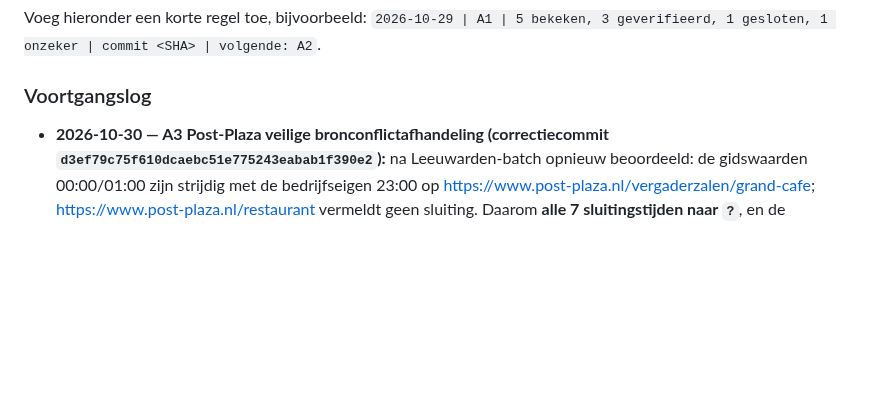
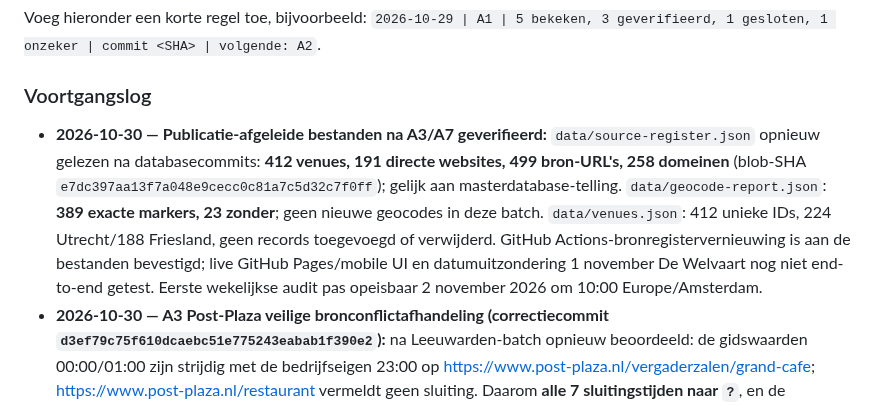
Before and after one commit to paltenburg/nogergensnaarbinnen, a Markdown page: TODO.md, the part around the change. Drawn GitHub-style; blank space fills up the shorter version.

Commit message:
Record verified generated source register and geocode counts

```diff
--- a/TODO.md
+++ b/TODO.md
@@ -181,6 +181,7 @@ Voeg hieronder een korte regel toe, bijvoorbeeld:
 
 ### Voortgangslog
 
+- **2026-10-30 — Publicatie-afgeleide bestanden na A3/A7 geverifieerd:** `data/source-register.json` opnieuw gelezen na databasecommits: **412 venues, 191 directe websites, 499 bron-URL's, 258 domeinen** (blob-SHA `e7dc397aa13f7a048e9cecc0c81a7c5d32c7f0ff`); gelijk aan masterdatabase-telling. `data/geocode-report.json`: **389 exacte markers, 23 zonder**; geen nieuwe geocodes in deze batch. `data/venues.json`: 412 unieke IDs, 224 Utrecht/188 Friesland, geen records toegevoegd of verwijderd. GitHub Actions-bronregistervernieuwing is aan de bestanden bevestigd; live GitHub Pages/mobile UI en datumuitzondering 1 november De Welvaart nog niet end-to-end getest. Eerste wekelijkse audit pas opeisbaar 2 november 2026 om 10:00 Europe/Amsterdam.
 - **2026-10-30 — A3 Post-Plaza veilige bronconflictafhandeling (correctiecommit `d3ef79c75f610dcaebc51e775243eabab1f390e2`):** na Leeuwarden-batch opnieuw beoordeeld: de gidswaarden 00:00/01:00 zijn strijdig met de bedrijfseigen 23:00 op https://www.post-plaza.nl/vergaderzalen/grand-cafe; https://www.post-plaza.nl/restaurant vermeldt geen sluiting. Daarom **alle 7 sluitingstijden naar `?`**, en de tegenstrijdige vrijdag-/zondagopening naar `?`; andere openingsuren blijven als gidswaarden gemarkeerd. De zaak blijft opgenomen, maar niet ten onrechte als aantoonbaar open tot 00:00/01:00. Laatste toegang onbekend. 1 bestaand record extra gecorrigeerd; geen locatie toegevoegd/verwijderd.
 - **2026-10-30 — A7 Ameland, batch 2/2 (5 bestaande records, databasecommit `5ab2c08c26e7f794e31f903bce00012e7b609df8`):** Nes Café, Nes (https://www.nes-cafe-ameland.nl/) eigen site zo–do 10:00–01:00, vr/za 10:00–04:00; Eetcafé De Boerderij, Ballum (https://www.eetcafedeboerderij.nl/contact/) dagelijks vanaf 11:00, sluiting onbekend; Amelander Bierbrouwerij, Ballum (https://www.amelanderbier.nl/openingstijden/, https://www.amelanderbier.nl/proeflokaal/) proeflokaal wo/do/za/zo 13:00–17:00, ma/di/vr gesloten, winkel op afspraak geen publieke proeflokaaltoegang; Herberg De Zwaan, Hollum (https://www.herbergdezwaan.nl/) ma/di gesloten, wo/do/za/zo 11:00–22:00, vr 11:00–00:00; De Welvaart, Hollum (https://dewelvaartameland.nl/contact/) ma gesloten, di–do/zo 15:00–23:00, vr/za 15:00–01:00. **Belangrijke datumuitzondering: zondag 1 november 2026 De Welvaart gesloten** volgens eigen site, maar de huidige UI gebruikt weekdagen zonder datumuitzonderingsfilter; waarschuwing in record, functionele uitbreiding open. 5 eigen sites toegevoegd, 5 records gewijzigd, 0 locaties toegevoegd/verwijderd, 412 unieke IDs, 389 markers, Friesland 40/188 sites, landelijk 191/412. Laatste toegang bij alle vijf onbekend. Bronnen rechtstreeks gecontroleerd 30-10-2026. Volgende: Leeuwarden resterende cafés, Ameland Café Bok/Brood en uitzonderingsweergave De Welvaart.
 - **2026-10-30 — A3 Leeuwarden, batch 1/2 (5 bestaande records, databasecommit `ed9ac8fc30b0b8271ab290be2c49501535f92345`):** Oranje Bierhuis (https://www.oranjebierhuis.nl/) eigen site wo–zo 16:00–00:00, ma/di onbekend; De Strohoed (https://www.cafedestrohoed.nl/) eigen site dagelijks 14:00, ma–wo/zo tot 00:00, do–za tot 01:00, maar oude corona-post en afwijkende gidsen als waarschuwing; Café De Zaak (https://dezaak.cafe/) uitsluitend privé-evenementen op reservering, `selection: Nee` wegens geen publieke inloop, niet wegens sluiting; De Toeter (https://www.visitleeuwarden.com/locaties/2788429167/cafe-de-toeter) café/adres bevestigd, geen eigen uren, cafedetoeter.nl is **Groningen** en bewust niet toegewezen; Post-Plaza (https://www.post-plaza.nl/restaurant, https://www.post-plaza.nl/vergaderzalen/grand-cafe, https://visitleeuwarden.com/locaties/143017345/post-plaza-grand-cafe) reguliere sluiting onopgelost: gids 00:00/01:00 versus groeps-/zalenpagina 23:00, in eerste batch gidswaarden behouden, vervolgens uit voorzorg als onbekend gezet in correctiecommit `d3ef79c75f610dcaebc51e775243eabab1f390e2`. **5 bestaande records gewijzigd, 4 eigen sites toegevoegd, 0 nieuwe locaties, 0 verwijderd, 412 unieke IDs.** Laatste toegang bij alle vijf onbekend. Datum bronnencontrole 30-10-2026. Volgende A7 Ameland (Nes, Ballum, Hollum), daarna Leeuwarden vervolg.
```
